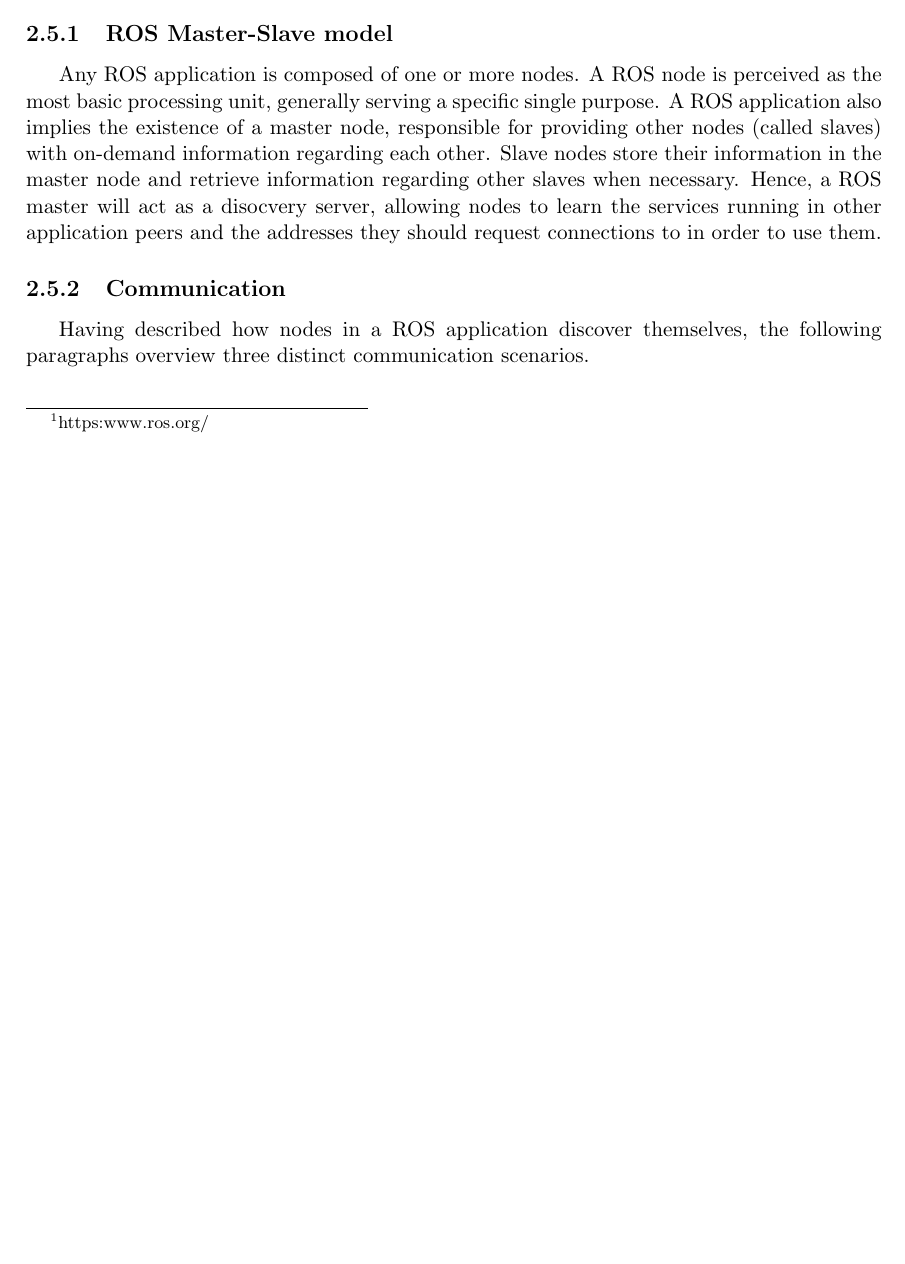
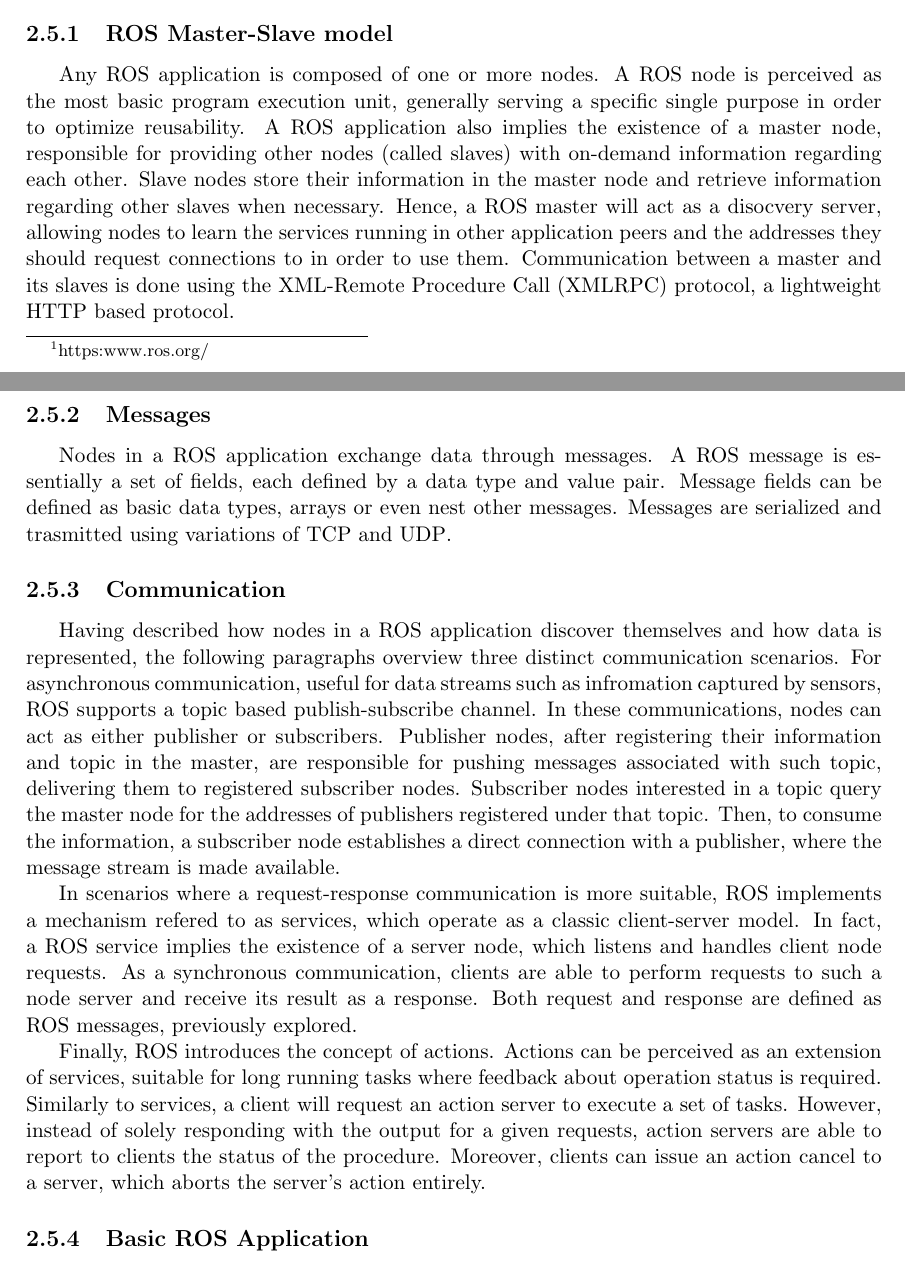
Before and after one commit to VascoRegal/thesis-writing, a LaTeX thesis (pre-tese.tex): part of page 29 of 58 before the commit and two parts of pages 29 and 30 of 58 after it, the two joined at a grey line, cut so that both start at the same text, the shorter picture padded with empty space. Compiled offline with pdfLaTeX.

Commit message:
cont ros sota

```diff
--- a/pre-tese.tex
+++ b/pre-tese.tex
@@ -103,6 +103,7 @@
 \acrodef{dos}[DoS]{Denial of Service}
 \acrodef{icmp}[ICMP]{Internet Control Message Protocol}
 \acrodef{iac}[IaC]{Infrastructure as Code}
+\acrodef{xmlrpc}[XMLRPC]{XML-Remote Procedure Call}
 
 \raggedbottom
 
@@ -505,11 +506,22 @@ At its core, \ac{ros} is a combination of hardware abstraction operations, intra
 
 \subsection{\ac{ros} Master-Slave model}
 
-Any \ac{ros} application is composed of one or more nodes. A \ac{ros} node is perceived as the most basic processing unit, generally serving a specific single purpose. A \ac{ros} application also implies the existence of a master node, responsible for providing other nodes (called slaves) with on-demand information regarding each other. Slave nodes store their information in the master node and retrieve information regarding other slaves when necessary. Hence, a \ac{ros} master will act as a disocvery server, allowing nodes to learn the services running in other application peers and the addresses they should request connections to in order to use them.
+Any \ac{ros} application is composed of one or more nodes. A \ac{ros} node is perceived as the most basic program execution unit, generally serving a specific single purpose in order to optimize reusability. A \ac{ros} application also implies the existence of a master node, responsible for providing other nodes (called slaves) with on-demand information regarding each other. Slave nodes store their information in the master node and retrieve information regarding other slaves when necessary. Hence, a \ac{ros} master will act as a disocvery server, allowing nodes to learn the services running in other application peers and the addresses they should request connections to in order to use them. Communication between a master and its slaves is done using the \ac{xmlrpc} protocol, a lightweight \ac{http} based protocol.
+
+\subsection{Messages}
+
+Nodes in a \ac{ros} application exchange data through messages. A \ac{ros} message is essentially a set of fields, each defined by a data type and value pair. Message fields can be defined as basic data types, arrays or even nest other messages. Messages are serialized and trasmitted using variations of \ac{tcp} and \ac{udp}.
 
 \subsection{Communication}
 
-Having described how nodes in a \ac{ros} application discover themselves, the following paragraphs overview three distinct communication scenarios.
+Having described how nodes in a \ac{ros} application discover themselves and how data is represented, the following paragraphs overview three distinct communication scenarios. For asynchronous communication, useful for data streams such as infromation captured by sensors, \ac{ros} supports a topic based publish-subscribe channel. In these communications, nodes can act as either publisher or subscribers. Publisher nodes, after registering their information and topic in the master, are responsible for pushing messages associated with such topic, delivering them to registered subscriber nodes. Subscriber nodes interested in a topic query the master node for the addresses of publishers registered under that topic. Then, to consume the information, a subscriber node establishes a direct connection with a publisher, where the message stream is made available.
+
+In scenarios where a request-response communication is more suitable, \ac{ros} implements a mechanism refered to as services, which operate as a classic client-server model. In fact, a \ac{ros} service implies the existence of a server node, which listens and handles client node requests. As a synchronous communication, clients are able to perform requests to such a node server and receive its result as a response. Both request and response are defined as \ac{ros} messages, previously explored.
+
+Finally, \ac{ros} introduces the concept of actions. Actions can be perceived as an extension of services, suitable for long running tasks where feedback about operation status is required. Similarly to services, a client will request an action server to execute a set of tasks. However, instead of solely responding with the output for a given requests, action servers are able to report to clients the status of the procedure. Moreover, clients can issue an action cancel to a server, which aborts the server's action entirely.
+
+\subsection{Basic \ac{ros} Application}
+
 
 
 \iffalse
```
Also changed, not shown: pre-tese.pdf.
